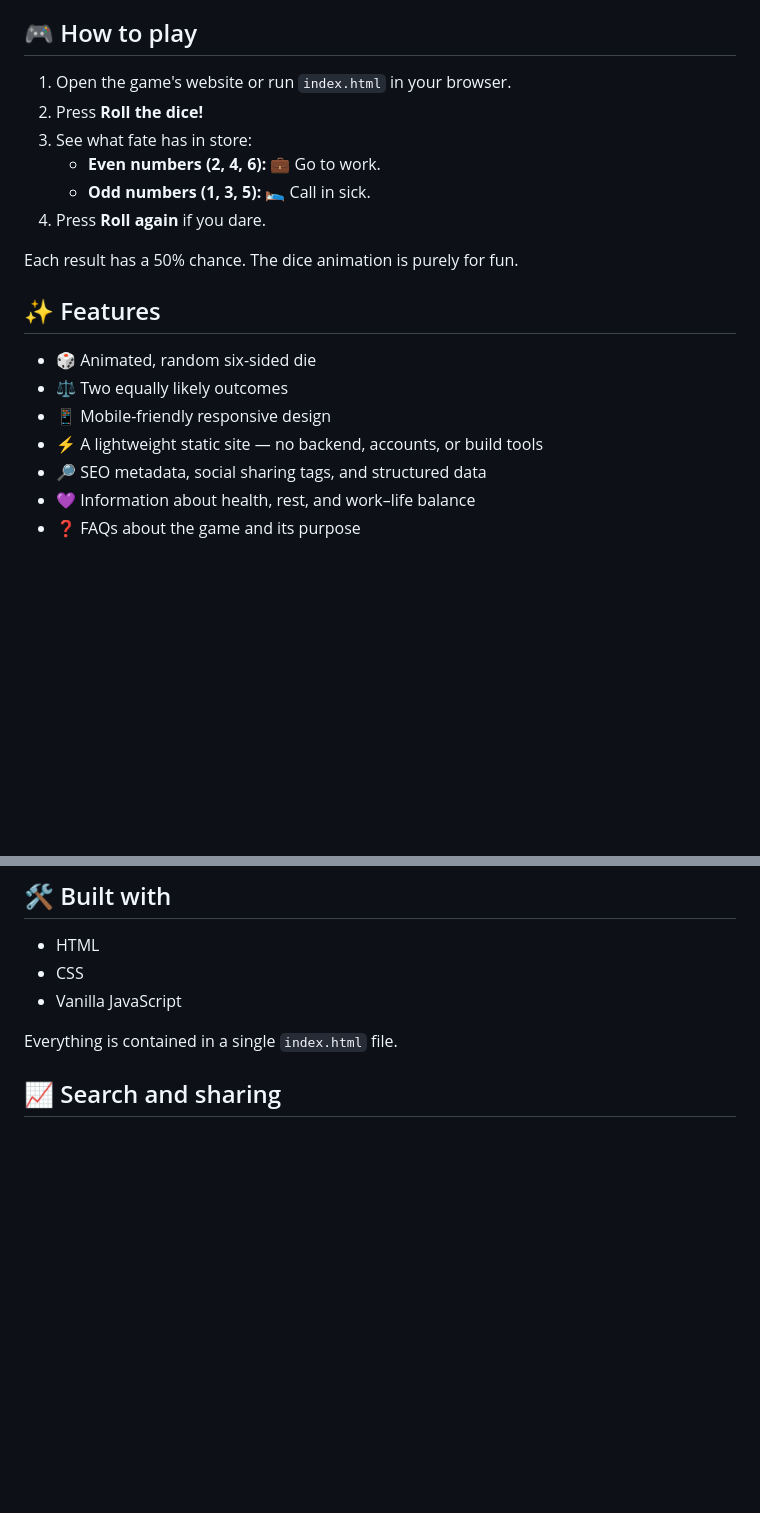
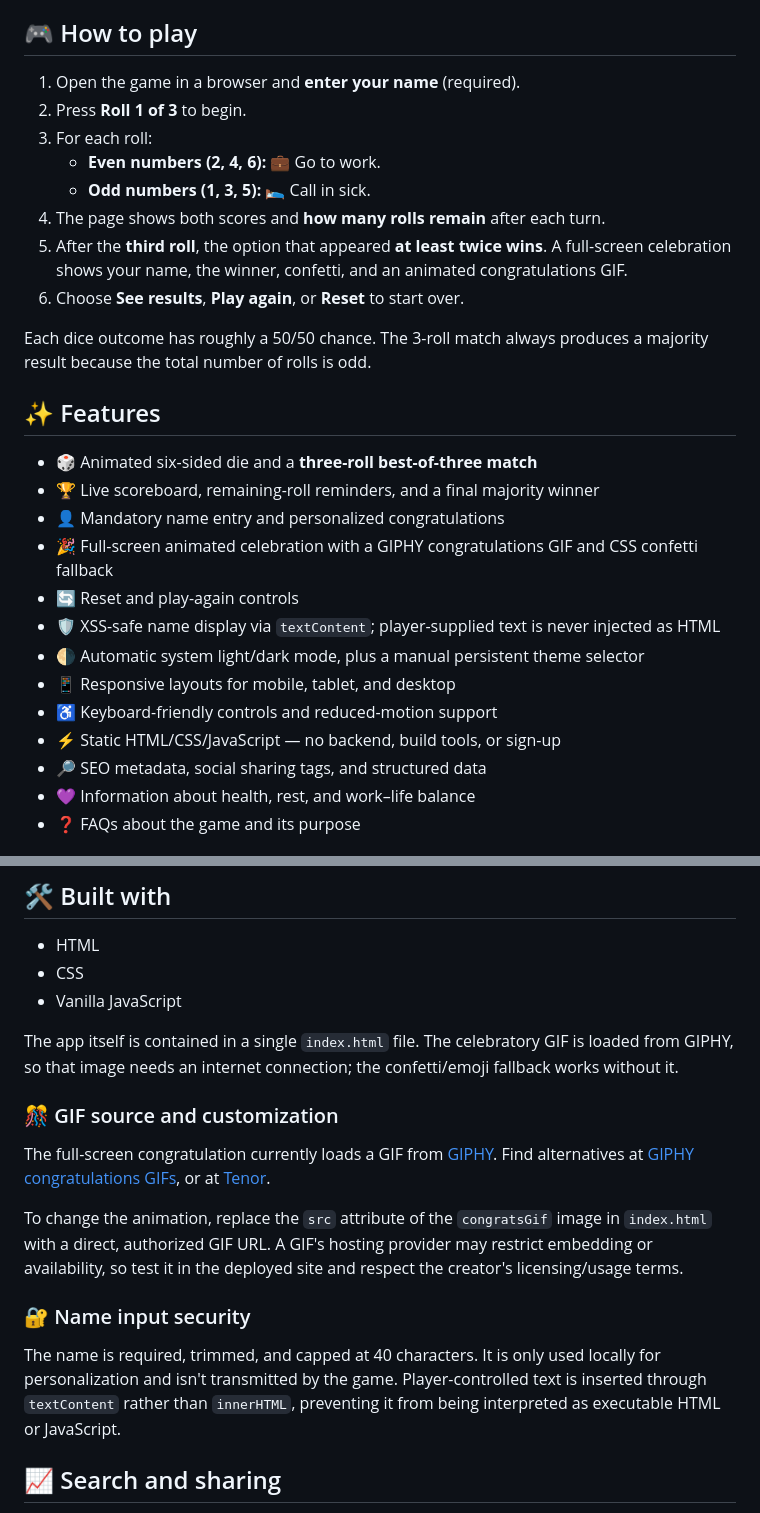
Before and after one commit to matosaru/sickorshift, a Markdown page: README.md, 2 parts joined by grey strips. GitHub-like rendering; blank space fills up the shorter version.

Commit message:
Document three-roll game, XSS-safe name, theme and celebration GIF

```diff
--- a/README.md
+++ b/README.md
@@ -8,21 +8,29 @@ The game is a lighthearted reminder to check in with yourself about rest, health
 
 ## 🎮 How to play
 
-1. Open the game's website or run `index.html` in your browser.
-2. Press **Roll the dice!**
-3. See what fate has in store:
+1. Open the game in a browser and **enter your name** (required).
+2. Press **Roll 1 of 3** to begin.
+3. For each roll:
    - **Even numbers (2, 4, 6):** 💼 Go to work.
    - **Odd numbers (1, 3, 5):** 🛌 Call in sick.
-4. Press **Roll again** if you dare.
+4. The page shows both scores and **how many rolls remain** after each turn.
+5. After the **third roll**, the option that appeared **at least twice wins**. A full-screen celebration shows your name, the winner, confetti, and an animated congratulations GIF.
+6. Choose **See results**, **Play again**, or **Reset** to start over.
 
-Each result has a 50% chance. The dice animation is purely for fun.
+Each dice outcome has roughly a 50/50 chance. The 3-roll match always produces a majority result because the total number of rolls is odd.
 
 ## ✨ Features
 
-- 🎲 Animated, random six-sided die
-- ⚖️ Two equally likely outcomes
-- 📱 Mobile-friendly responsive design
-- ⚡ A lightweight static site — no backend, accounts, or build tools
+- 🎲 Animated six-sided die and a **three-roll best-of-three match**
+- 🏆 Live scoreboard, remaining-roll reminders, and a final majority winner
+- 👤 Mandatory name entry and personalized congratulations
+- 🎉 Full-screen animated celebration with a GIPHY congratulations GIF and CSS confetti fallback
+- 🔄 Reset and play-again controls
+- 🛡️ XSS-safe name display via `textContent`; player-supplied text is never injected as HTML
+- 🌗 Automatic system light/dark mode, plus a manual persistent theme selector
+- 📱 Responsive layouts for mobile, tablet, and desktop
+- ♿ Keyboard-friendly controls and reduced-motion support
+- ⚡ Static HTML/CSS/JavaScript — no backend, build tools, or sign-up
 - 🔎 SEO metadata, social sharing tags, and structured data
 - 💜 Information about health, rest, and work–life balance
 - ❓ FAQs about the game and its purpose
@@ -65,7 +73,17 @@ The exact URL depends on the available Cloudflare project name. Once you have a
 - CSS
 - Vanilla JavaScript
 
-Everything is contained in a single `index.html` file.
+The app itself is contained in a single `index.html` file. The celebratory GIF is loaded from GIPHY, so that image needs an internet connection; the confetti/emoji fallback works without it.
+
+### 🎊 GIF source and customization
+
+The full-screen congratulation currently loads a GIF from [GIPHY](https://giphy.com/gifs/congrats-congratulations-confetti-ZJYwc0HbAEP5Db0tOE). Find alternatives at [GIPHY congratulations GIFs](https://giphy.com/explore/confetti-congratulations), or at [Tenor](https://tenor.com/search/congratulations-gifs).
+
+To change the animation, replace the `src` attribute of the `congratsGif` image in `index.html` with a direct, authorized GIF URL. A GIF's hosting provider may restrict embedding or availability, so test it in the deployed site and respect the creator's licensing/usage terms.
+
+### 🔐 Name input security
+
+The name is required, trimmed, and capped at 40 characters. It is only used locally for personalization and isn't transmitted by the game. Player-controlled text is inserted through `textContent` rather than `innerHTML`, preventing it from being interpreted as executable HTML or JavaScript.
 
 ## 📈 Search and sharing
 
```
